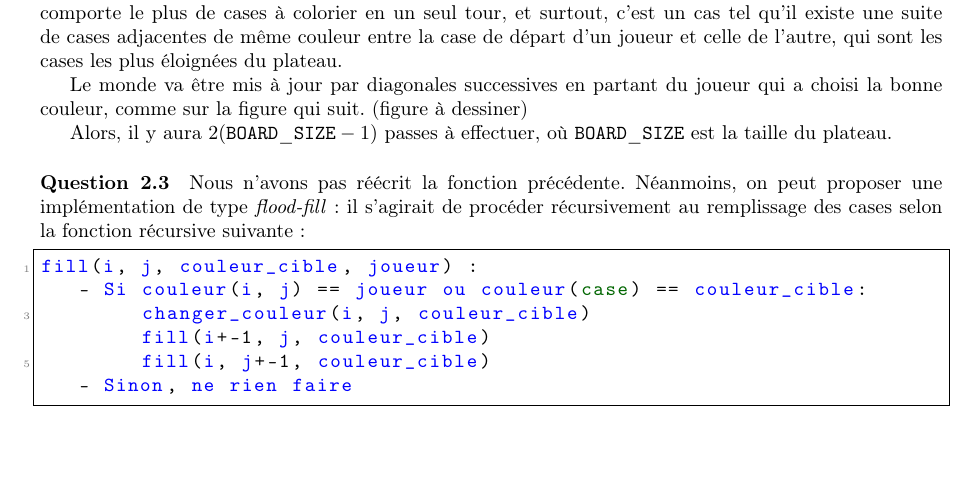
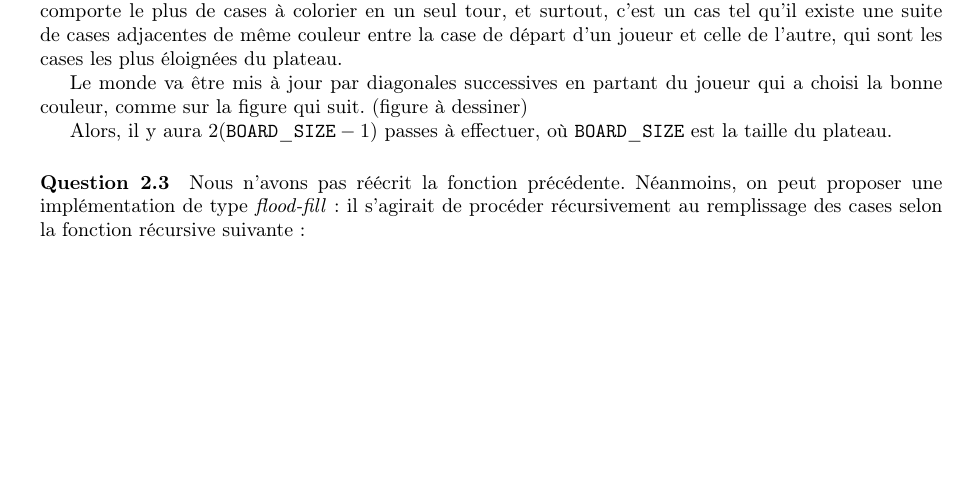
Before and after one commit to Cocodidou/7colors, a LaTeX document (report/bihel_ferry_7colors.tex): part of page 1 of 2, cut so that both start at the same text, the shorter picture padded with empty space. Compiled offline with pdfLaTeX.

Commit message:
not enough report because of josh and tv

```diff
--- a/report/bihel_ferry_7colors.tex
+++ b/report/bihel_ferry_7colors.tex
@@ -117,14 +117,6 @@ taille du plateau.
 proposer une implémentation de type \emph{flood-fill}~: il s'agirait de
 procéder récursivement au remplissage des cases selon la fonction récursive
 suivante:
-\begin{lstlisting}
-fill(i, j, couleur_cible, joueur) :
-   - Si couleur(i, j) == joueur ou couleur(case) == couleur_cible:
-        changer_couleur(i, j, couleur_cible)
-        fill(i+-1, j, couleur_cible)
-        fill(i, j+-1, couleur_cible)
-   - Sinon, ne rien faire
-\end{lstlisting}
     \section{Partie 3}
     \paragraph{Question 3.1} Compte tenu du fait que nous allions devoir
 écrire des stratégies de jeu automatiques, nous avons écrit la fonction
```
Also changed, not shown: report/bihel_ferry_7colors.tex (14 more changed lines).
